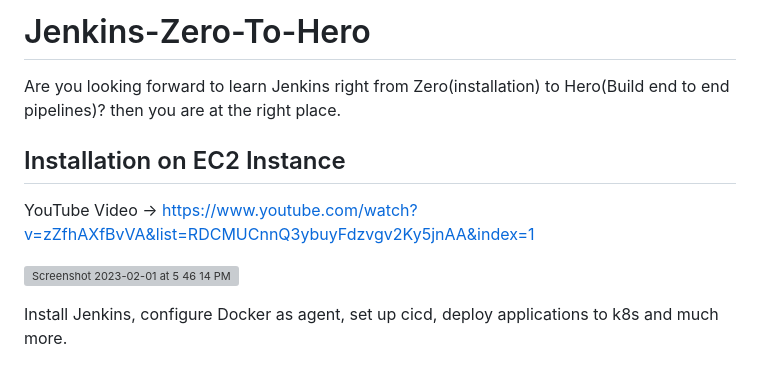
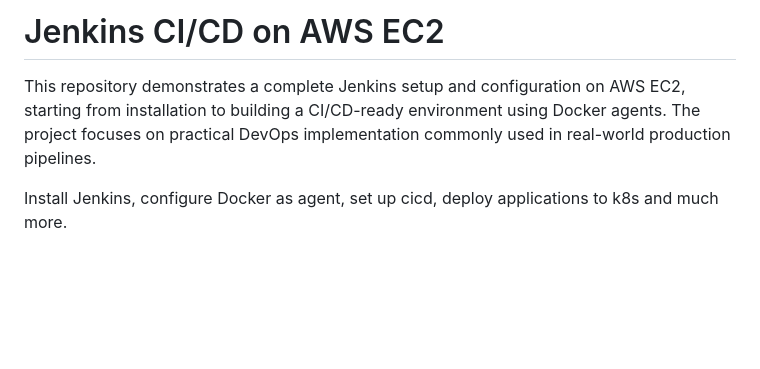
Before and after one commit to SahanaCodes7/Jenkins, a Markdown page: README.md, the part around the change. Rendered like a GitHub page; blank space fills up the shorter version; grey boxes are pictures that could not be loaded.

Commit message:
Revise README for Jenkins CI/CD on AWS EC2
Updated README to reflect Jenkins CI/CD setup on AWS EC2.

```diff
--- a/README.md
+++ b/README.md
@@ -1,14 +1,7 @@
-# Jenkins-Zero-To-Hero
+# Jenkins CI/CD on AWS EC2
 
-Are you looking forward to learn Jenkins right from Zero(installation) to Hero(Build end to end pipelines)? then you are at the right place.
-
-## Installation on EC2 Instance
-
-YouTube Video ->
-https://www.youtube.com/watch?v=zZfhAXfBvVA&list=RDCMUCnnQ3ybuyFdzvgv2Ky5jnAA&index=1
-
-
-![Screenshot 2023-02-01 at 5 46 14 PM](https://user-images.githubusercontent.com/43399466/216040281-6c8b89c3-8c22-4620-ad1c-8edd78eb31ae.png)
+This repository demonstrates a complete Jenkins setup and configuration on AWS EC2, starting from installation to building a CI/CD-ready environment using Docker agents.
+The project focuses on practical DevOps implementation commonly used in real-world production pipelines.
 
 Install Jenkins, configure Docker as agent, set up cicd, deploy applications to k8s and much more.
 
```
